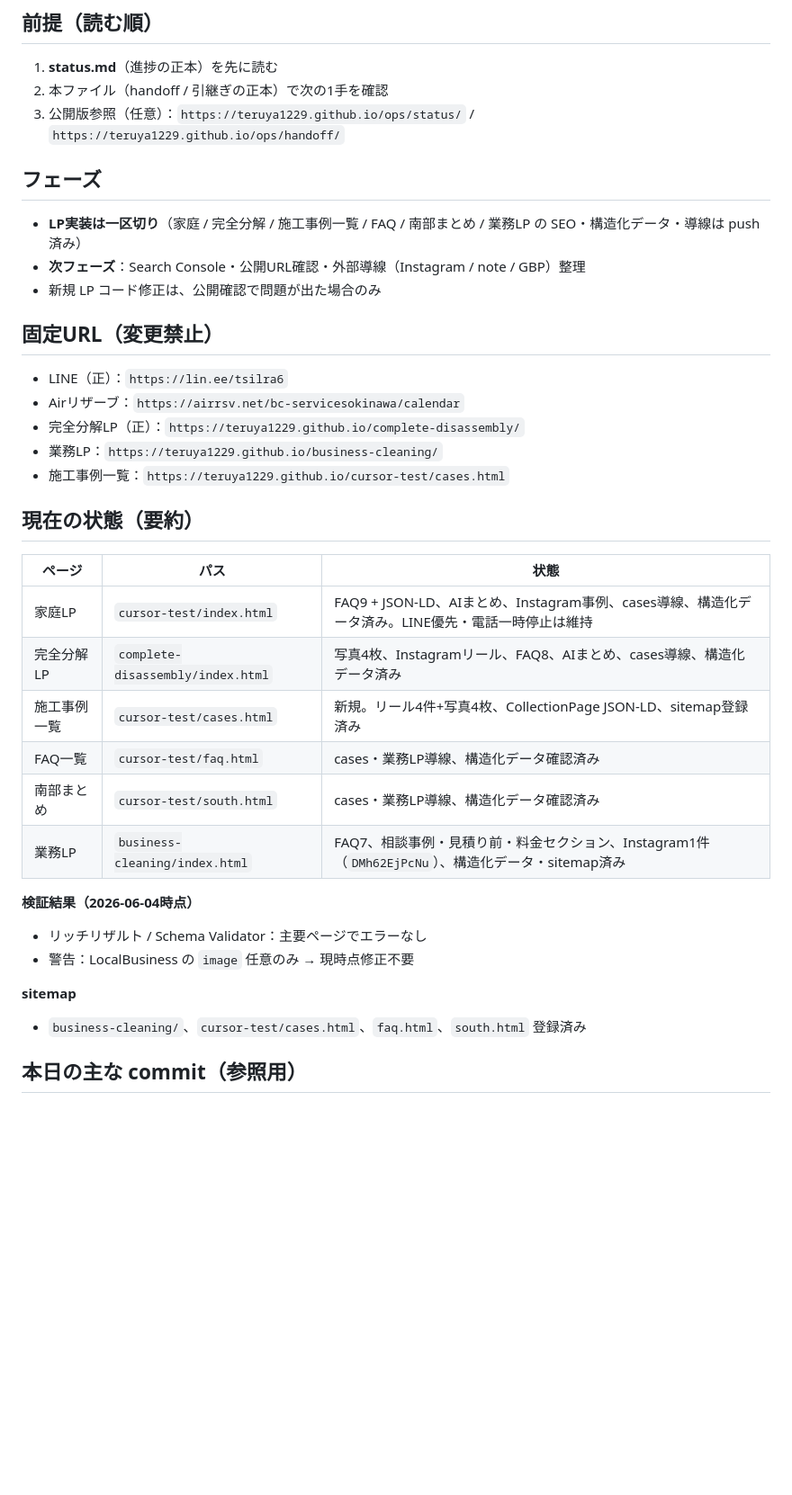
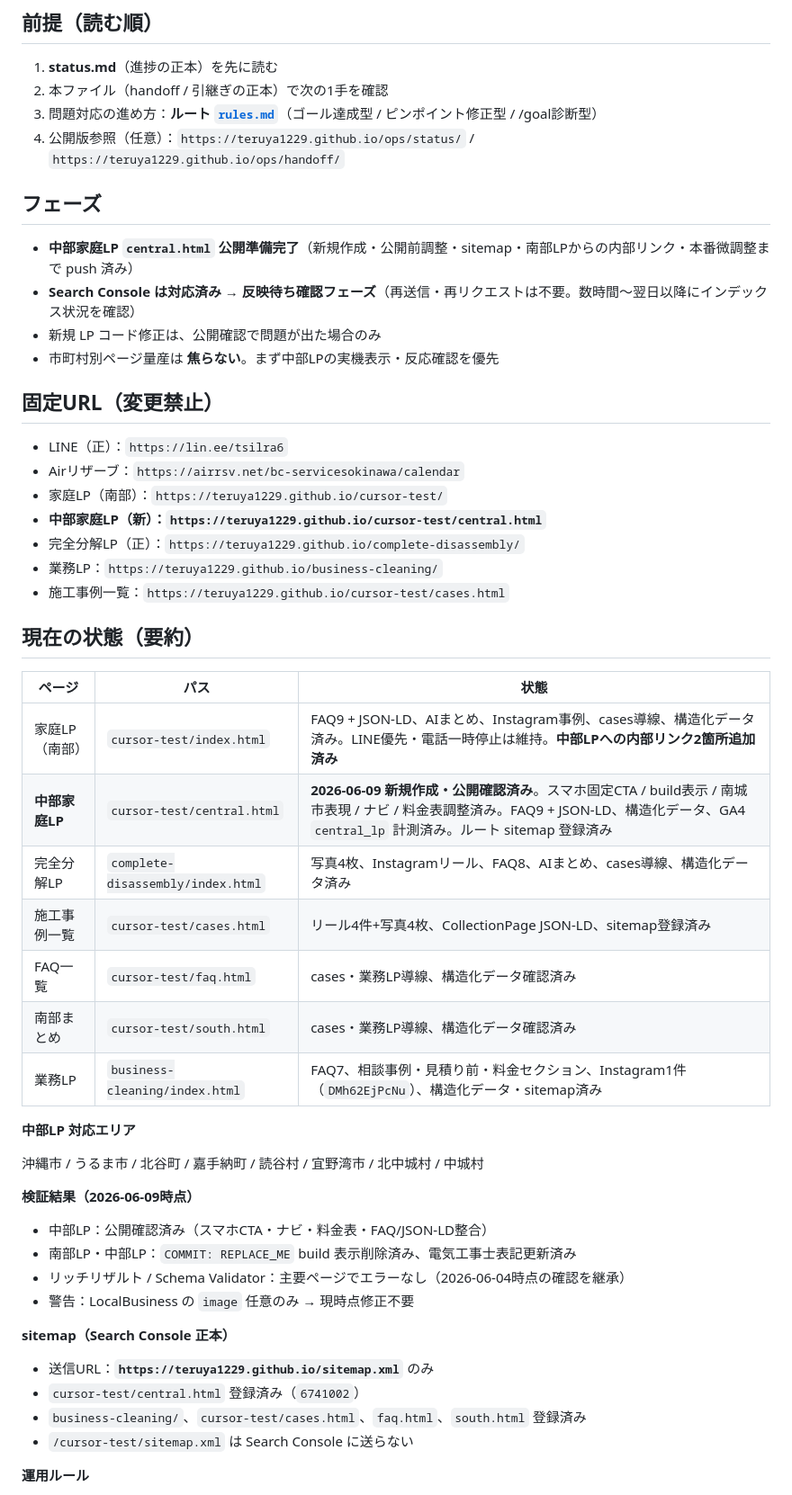
Before and after one commit to teruya1229/teruya1229.github.io, a Markdown page: handoff.md, the part around one of its changes. Shown at 90% size. GitHub-like rendering; blank space fills up the shorter version.

```diff
--- a/handoff.md
+++ b/handoff.md
@@ -4,18 +4,22 @@
 
 1. **status.md**（進捗の正本）を先に読む
 2. 本ファイル（handoff / 引継ぎの正本）で次の1手を確認
-3. 公開版参照（任意）：`https://teruya1229.github.io/ops/status/` / `https://teruya1229.github.io/ops/handoff/`
+3. 問題対応の進め方：**ルート [`rules.md`](rules.md)**（ゴール達成型 / ピンポイント修正型 / /goal診断型）
+4. 公開版参照（任意）：`https://teruya1229.github.io/ops/status/` / `https://teruya1229.github.io/ops/handoff/`
 
 ## フェーズ
 
-- **LP実装は一区切り**（家庭 / 完全分解 / 施工事例一覧 / FAQ / 南部まとめ / 業務LP の SEO・構造化データ・導線は push 済み）
-- **次フェーズ**：Search Console・公開URL確認・外部導線（Instagram / note / GBP）整理
+- **中部家庭LP `central.html` 公開準備完了**（新規作成・公開前調整・sitemap・南部LPからの内部リンク・本番微調整まで push 済み）
+- **Search Console は対応済み → 反映待ち確認フェーズ**（再送信・再リクエストは不要。数時間〜翌日以降にインデックス状況を確認）
 - 新規 LP コード修正は、公開確認で問題が出た場合のみ
+- 市町村別ページ量産は **焦らない**。まず中部LPの実機表示・反応確認を優先
 
 ## 固定URL（変更禁止）
 
 - LINE（正）：`https://lin.ee/tsilra6`
 - Airリザーブ：`https://airrsv.net/bc-servicesokinawa/calendar`
+- 家庭LP（南部）：`https://teruya1229.github.io/cursor-test/`
+- **中部家庭LP（新）：`https://teruya1229.github.io/cursor-test/central.html`**
 - 完全分解LP（正）：`https://teruya1229.github.io/complete-disassembly/`
 - 業務LP：`https://teruya1229.github.io/business-cleaning/`
 - 施工事例一覧：`https://teruya1229.github.io/cursor-test/cases.html`
@@ -24,21 +28,31 @@
 
 | ページ | パス | 状態 |
 |--------|------|------|
-| 家庭LP | `cursor-test/index.html` | FAQ9 + JSON-LD、AIまとめ、Instagram事例、cases導線、構造化データ済み。LINE優先・電話一時停止は維持 |
+| 家庭LP（南部） | `cursor-test/index.html` | FAQ9 + JSON-LD、AIまとめ、Instagram事例、cases導線、構造化データ済み。LINE優先・電話一時停止は維持。**中部LPへの内部リンク2箇所追加済み** |
+| **中部家庭LP** | `cursor-test/central.html` | **2026-06-09 新規作成・公開確認済み**。スマホ固定CTA / build表示 / 南城市表現 / ナビ / 料金表調整済み。FAQ9 + JSON-LD、構造化データ、GA4 `central_lp` 計測済み。ルート sitemap 登録済み |
 | 完全分解LP | `complete-disassembly/index.html` | 写真4枚、Instagramリール、FAQ8、AIまとめ、cases導線、構造化データ済み |
-| 施工事例一覧 | `cursor-test/cases.html` | 新規。リール4件+写真4枚、CollectionPage JSON-LD、sitemap登録済み |
+| 施工事例一覧 | `cursor-test/cases.html` | リール4件+写真4枚、CollectionPage JSON-LD、sitemap登録済み |
 | FAQ一覧 | `cursor-test/faq.html` | cases・業務LP導線、構造化データ確認済み |
 | 南部まとめ | `cursor-test/south.html` | cases・業務LP導線、構造化データ確認済み |
 | 業務LP | `business-cleaning/index.html` | FAQ7、相談事例・見積り前・料金セクション、Instagram1件（`DMh62EjPcNu`）、構造化データ・sitemap済み |
 
-**検証結果（2026-06-04時点）**
+**中部LP 対応エリア**
 
-- リッチリザルト / Schema Validator：主要ページでエラーなし
+沖縄市 / うるま市 / 北谷町 / 嘉手納町 / 読谷村 / 宜野湾市 / 北中城村 / 中城村
+
+**検証結果（2026-06-09時点）**
+
+- 中部LP：公開確認済み（スマホCTA・ナビ・料金表・FAQ/JSON-LD整合）
+- 南部LP・中部LP：`COMMIT: REPLACE_ME` build 表示削除済み、電気工事士表記更新済み
+- リッチリザルト / Schema Validator：主要ページでエラーなし（2026-06-04時点の確認を継承）
 - 警告：LocalBusiness の `image` 任意のみ → 現時点修正不要
 
-**sitemap**
+**sitemap（Search Console 正本）**
 
+- 送信URL：**`https://teruya1229.github.io/sitemap.xml`** のみ
+- `cursor-test/central.html` 登録済み（`6741002`）
 - `business-cleaning/`、`cursor-test/cases.html`、`faq.html`、`south.html` 登録済み
+- `/cursor-test/sitemap.xml` は Search Console に送らない
 
-## 本日の主な commit（参照用）
+**運用ルール**
 
```
Also changed, not shown: other parts of handoff.md (+37 -17 lines), status.md (+14 -13 lines).
